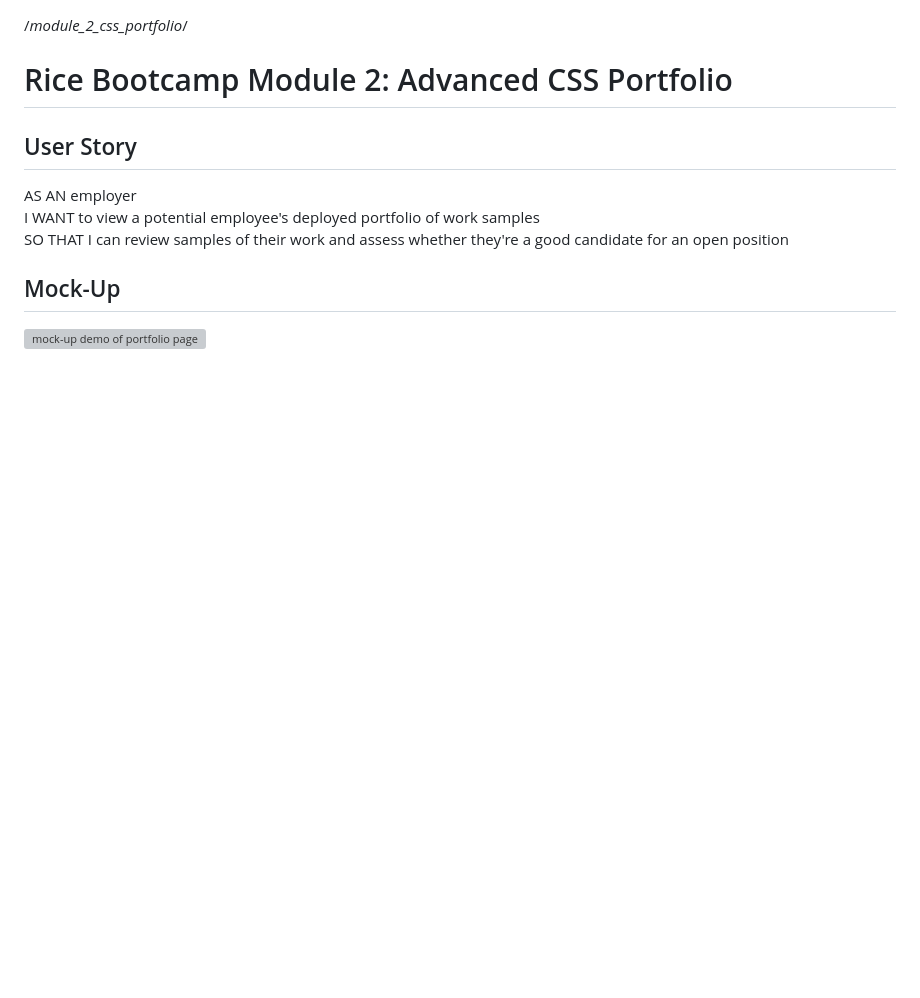
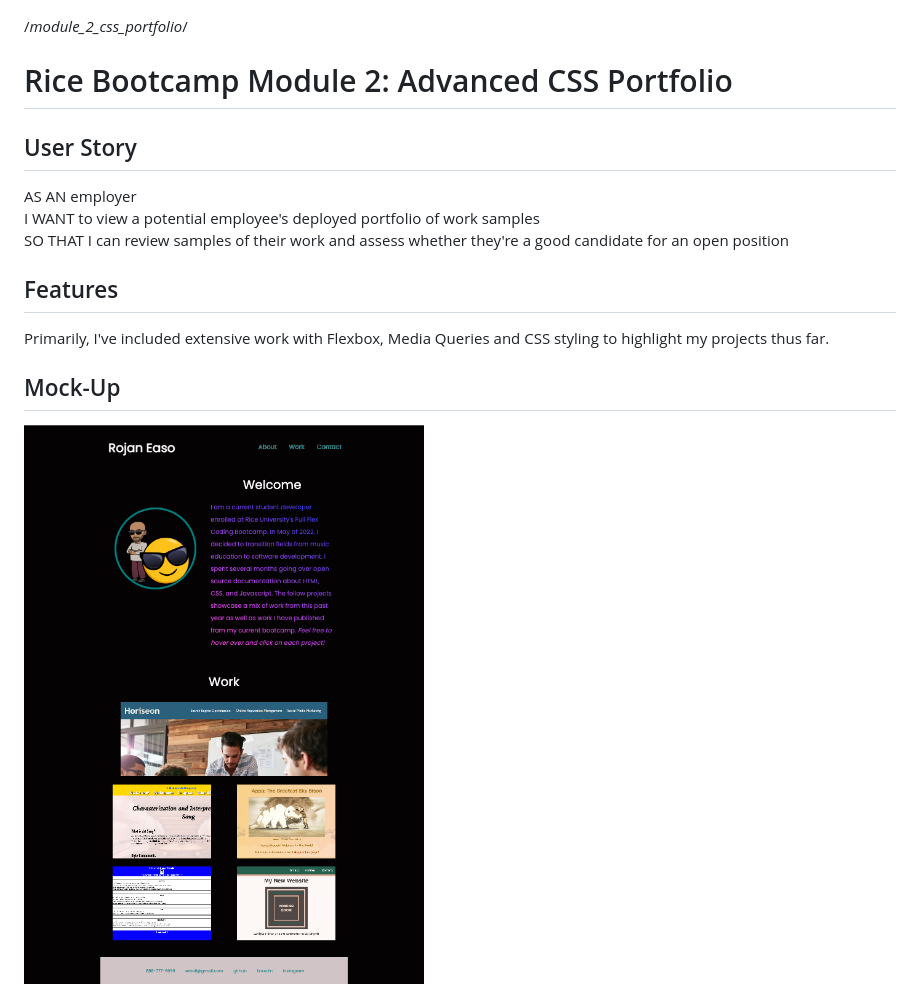
Before and after one commit to robobrownie13/module_2_css_portfolio, a Markdown page: README.md, the part around the change. Drawn GitHub-style; pictures changed too: Assets/mock-up.png (added); blank space fills up the shorter version; grey boxes are pictures that could not be loaded.

Commit message:
Final changes with flexbox, arrangement, media queries, README and about description

```diff
--- a/README.md
+++ b/README.md
@@ -7,5 +7,7 @@ AS AN employer <br>
 I WANT to view a potential employee's deployed portfolio of work samples <br>
 SO THAT I can review samples of their work and assess whether they're a good candidate for an open position <br>
 
+## Features
+Primarily, I've included extensive work with Flexbox, Media Queries and CSS styling to highlight my projects thus far.
 ## Mock-Up
-<img src="./Assets/02-advanced-css-homework-demo.gif" alt="mock-up demo of portfolio page">
+<img src="./Assets/mock-up.png" alt="demo of portfolio page">
```
Also changed, not shown: 2 other files.
